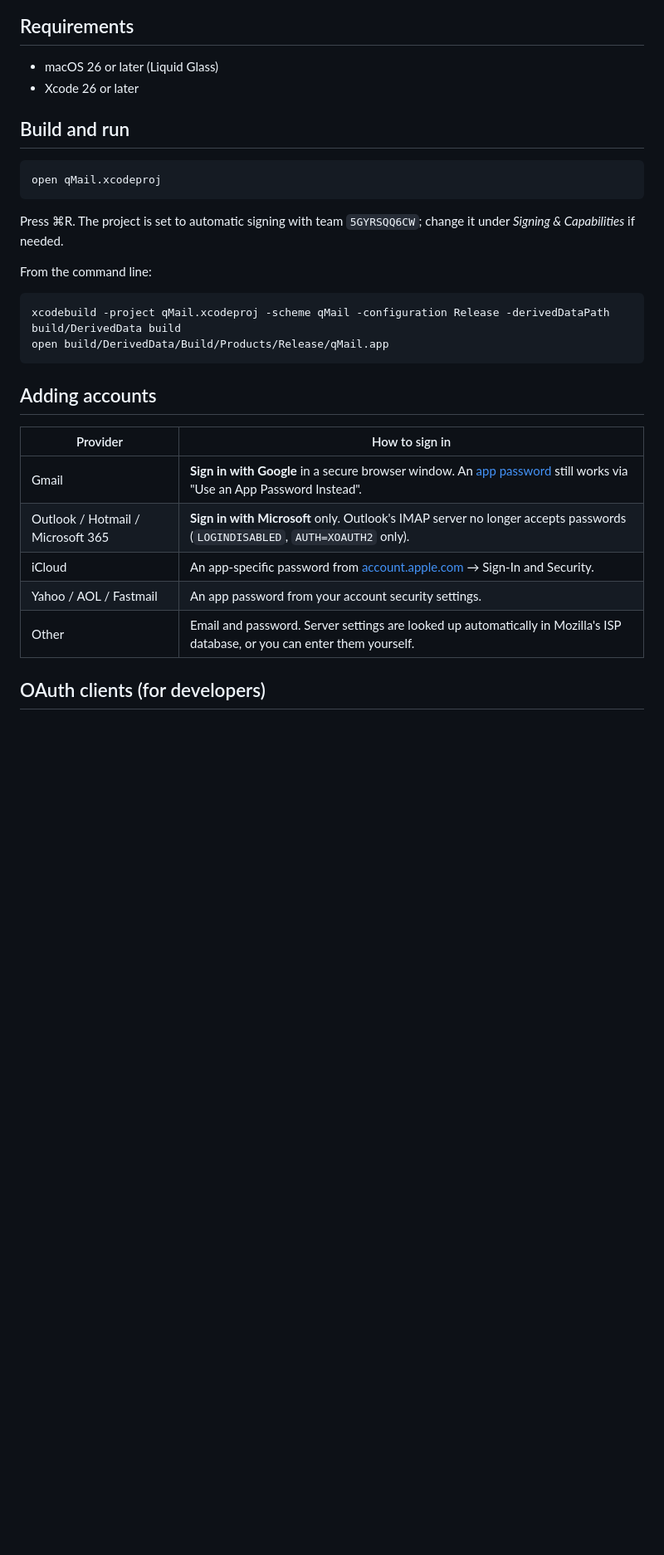
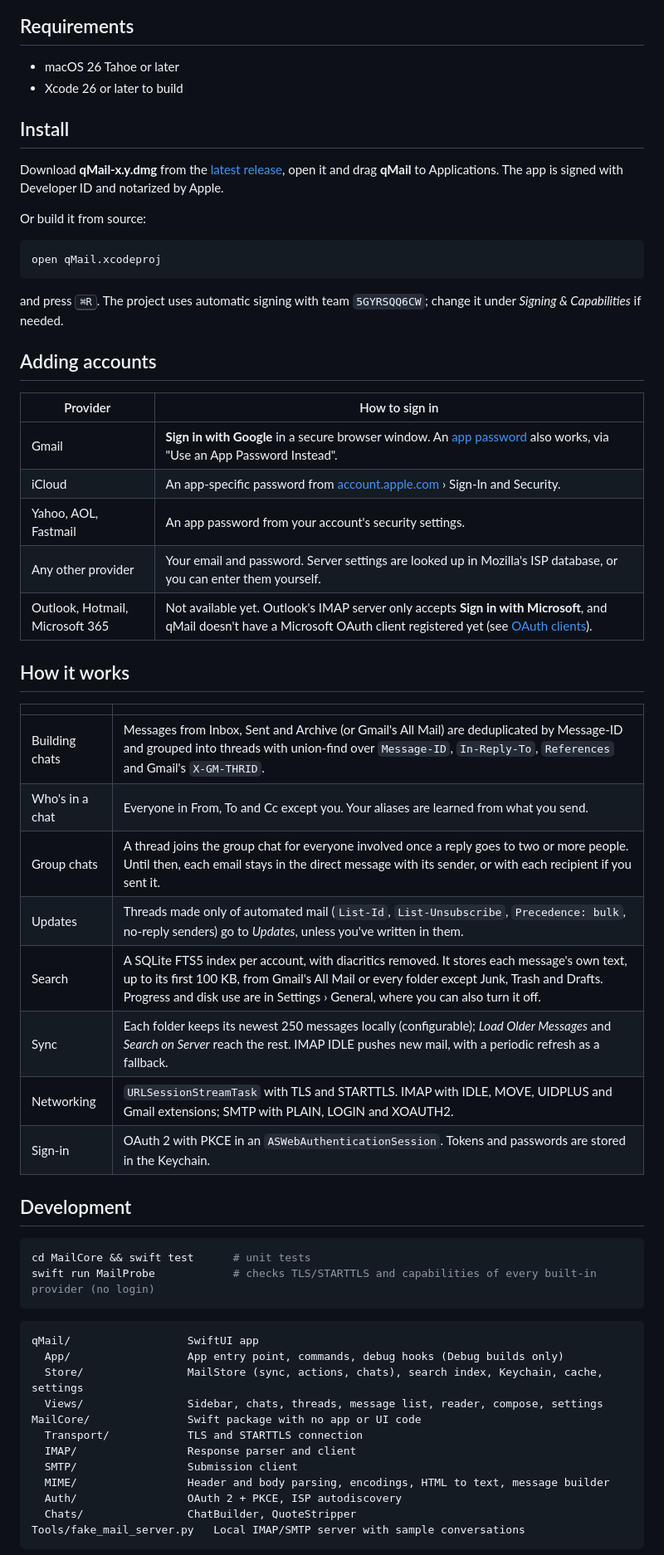
Before and after one commit to HonzaKubita/qMail, a Markdown page: README.md, the part around one of its changes. Shown at 83% size. Rendered like a GitHub page; blank space fills up the shorter version.

````diff
--- a/README.md
+++ b/README.md
@@ -20,32 +40,63 @@ A simple, native macOS mail client built with SwiftUI and Liquid Glass. It works
 
 ## Requirements
 
-- macOS 26 or later (Liquid Glass)
-- Xcode 26 or later
+- macOS 26 Tahoe or later
+- Xcode 26 or later to build
 
-## Build and run
+## Install
+
+Download **qMail-x.y.dmg** from the [latest release](https://github.com/HonzaKubita/qMail/releases/latest), open it and drag **qMail** to Applications. The app is signed with Developer ID and notarized by Apple.
+
+Or build it from source:
 
 ```bash
 open qMail.xcodeproj
 ```
 
-Press ⌘R. The project is set to automatic signing with team `5GYRSQQ6CW`; change it under *Signing & Capabilities* if needed.
-
-From the command line:
-
-```bash
-xcodebuild -project qMail.xcodeproj -scheme qMail -configuration Release -derivedDataPath build/DerivedData build
-open build/DerivedData/Build/Products/Release/qMail.app
-```
+and press <kbd>⌘R</kbd>. The project uses automatic signing with team `5GYRSQQ6CW`; change it under *Signing & Capabilities* if needed.
 
 ## Adding accounts
 
 | Provider | How to sign in |
 | --- | --- |
-| Gmail | **Sign in with Google** in a secure browser window. An [app password](https://myaccount.google.com/apppasswords) still works via "Use an App Password Instead". |
-| Outlook / Hotmail / Microsoft 365 | **Sign in with Microsoft** only. Outlook's IMAP server no longer accepts passwords (`LOGINDISABLED`, `AUTH=XOAUTH2` only). |
-| iCloud | An app-specific password from [account.apple.com](https://account.apple.com) → Sign-In and Security. |
-| Yahoo / AOL / Fastmail | An app password from your account security settings. |
-| Other | Email and password. Server settings are looked up automatically in Mozilla's ISP database, or you can enter them yourself. |
+| Gmail | **Sign in with Google** in a secure browser window. An [app password](https://myaccount.google.com/apppasswords) also works, via "Use an App Password Instead". |
+| iCloud | An app-specific password from [account.apple.com](https://account.apple.com) › Sign-In and Security. |
+| Yahoo, AOL, Fastmail | An app password from your account's security settings. |
+| Any other provider | Your email and password. Server settings are looked up in Mozilla's ISP database, or you can enter them yourself. |
+| Outlook, Hotmail, Microsoft 365 | Not available yet. Outlook's IMAP server only accepts **Sign in with Microsoft**, and qMail doesn't have a Microsoft OAuth client registered yet (see [OAuth clients](#oauth-clients)). |
 
-## OAuth clients (for developers)
+## How it works
+
+| | |
+|---|---|
+| Building chats | Messages from Inbox, Sent and Archive (or Gmail's All Mail) are deduplicated by Message-ID and grouped into threads with union-find over `Message-ID`, `In-Reply-To`, `References` and Gmail's `X-GM-THRID`. |
+| Who's in a chat | Everyone in From, To and Cc except you. Your aliases are learned from what you send. |
+| Group chats | A thread joins the group chat for everyone involved once a reply goes to two or more people. Until then, each email stays in the direct message with its sender, or with each recipient if you sent it. |
+| Updates | Threads made only of automated mail (`List-Id`, `List-Unsubscribe`, `Precedence: bulk`, no-reply senders) go to *Updates*, unless you've written in them. |
+| Search | A SQLite FTS5 index per account, with diacritics removed. It stores each message's own text, up to its first 100 KB, from Gmail's All Mail or every folder except Junk, Trash and Drafts. Progress and disk use are in Settings › General, where you can also turn it off. |
+| Sync | Each folder keeps its newest 250 messages locally (configurable); *Load Older Messages* and *Search on Server* reach the rest. IMAP IDLE pushes new mail, with a periodic refresh as a fallback. |
+| Networking | `URLSessionStreamTask` with TLS and STARTTLS. IMAP with IDLE, MOVE, UIDPLUS and Gmail extensions; SMTP with PLAIN, LOGIN and XOAUTH2. |
+| Sign-in | OAuth 2 with PKCE in an `ASWebAuthenticationSession`. Tokens and passwords are stored in the Keychain. |
+
+## Development
+
+```bash
+cd MailCore && swift test      # unit tests
+swift run MailProbe            # checks TLS/STARTTLS and capabilities of every built-in provider (no login)
+```
+
+```
+qMail/                  SwiftUI app
+  App/                  App entry point, commands, debug hooks (Debug builds only)
+  Store/                MailStore (sync, actions, chats), search index, Keychain, cache, settings
+  Views/                Sidebar, chats, threads, message list, reader, compose, settings
+MailCore/               Swift package with no app or UI code
+  Transport/            TLS and STARTTLS connection
+  IMAP/                 Response parser and client
+  SMTP/                 Submission client
+  MIME/                 Header and body parsing, encodings, HTML to text, message builder
+  Auth/                 OAuth 2 + PKCE, ISP autodiscovery
+  Chats/                ChatBuilder, QuoteStripper
+Tools/fake_mail_server.py   Local IMAP/SMTP server with sample conversations
+```
+
````
Also changed, not shown: other parts of README.md (+78 -64 lines), docs/chat-dark.png (added), docs/chat-light.png (added), docs/search.png (added), docs/settings.png (added), docs/thread.png (added), 2 other files.
